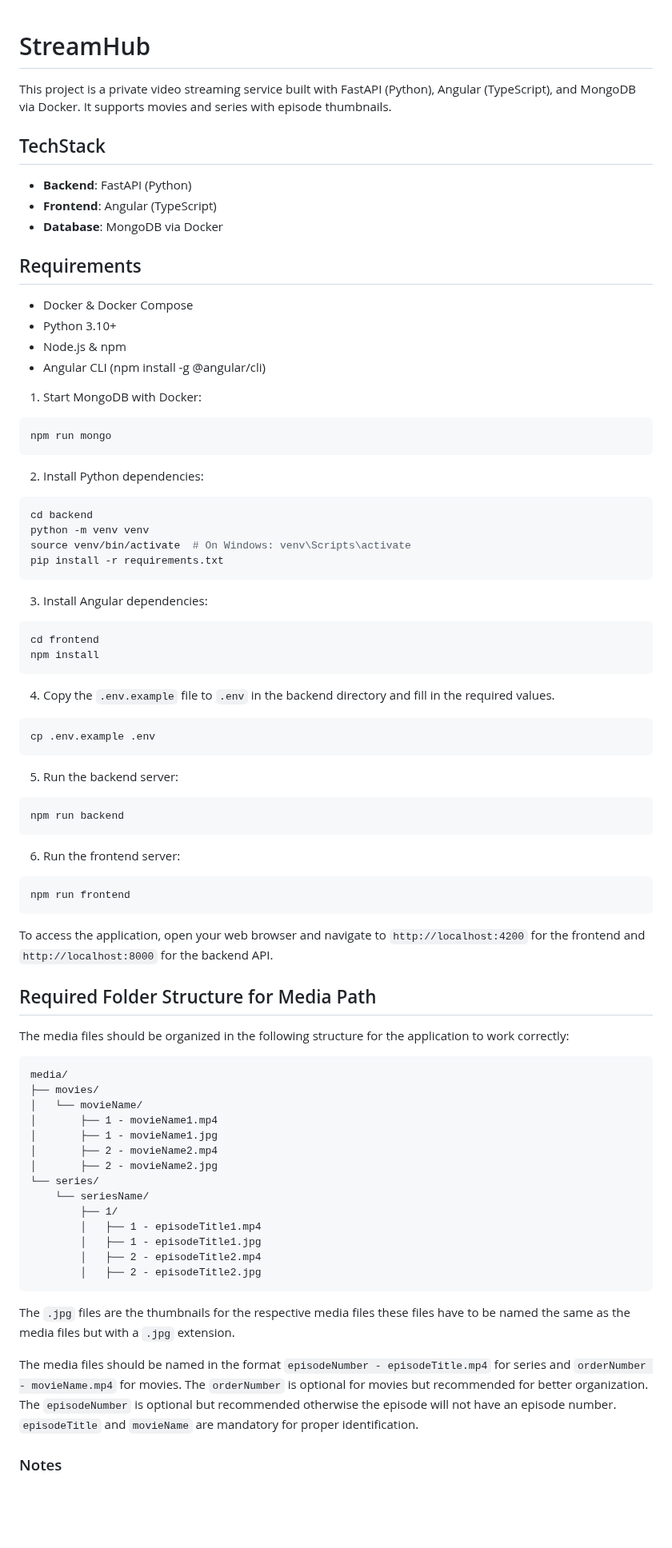
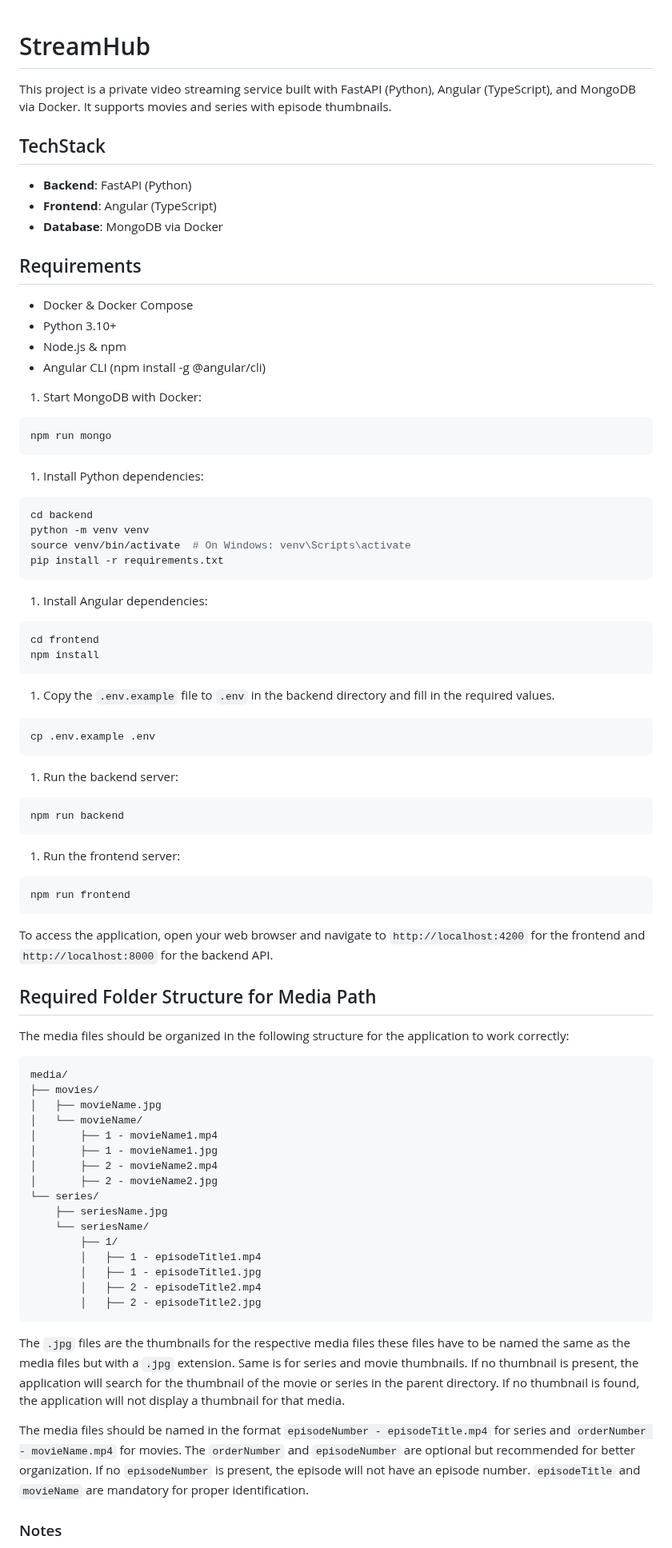
Before and after one commit to KainzJulian/StreamHub, a Markdown page: README.md, the part around one of its changes. Shown at 80% size. Drawn GitHub-style; blank space fills up the shorter version.

Commit message:
fix: update README for improved clarity and formatting

````diff
--- a/README.md
+++ b/README.md
@@ -1,26 +1,29 @@
+
 # StreamHub
+
 This project is a private video streaming service built with FastAPI (Python), Angular (TypeScript), and MongoDB via Docker. It supports movies and series with episode thumbnails.
 
 ## TechStack
+
 - **Backend**: FastAPI (Python)
 - **Frontend**: Angular (TypeScript)
 - **Database**: MongoDB via Docker
 
+## Requirements
 
-## Requirements
 - Docker & Docker Compose
 - Python 3.10+
 - Node.js & npm
 - Angular CLI (npm install -g @angular/cli)
 
+1. Start MongoDB with Docker:
 
-1. Start MongoDB with Docker:
 ```bash
 npm run mongo
 ```
 
+1. Install Python dependencies:
 
-2. Install Python dependencies:
 ```bash
 cd backend
 python -m venv venv
@@ -28,43 +31,48 @@ source venv/bin/activate  # On Windows: venv\Scripts\activate
 pip install -r requirements.txt
 ```
 
-3. Install Angular dependencies:
+1. Install Angular dependencies:
+
 ```bash
 cd frontend
 npm install
 ```
 
-4. Copy the `.env.example` file to `.env` in the backend directory and fill in the required values.
+1. Copy the `.env.example` file to `.env` in the backend directory and fill in the required values.
+
 ```bash
 cp .env.example .env
 ```
 
-5. Run the backend server:
+1. Run the backend server:
+
 ```bash
 npm run backend
 ```
 
+1. Run the frontend server:
 
-6. Run the frontend server:
 ```bash
 npm run frontend
 ```
 
 To access the application, open your web browser and navigate to `http://localhost:4200` for the frontend and `http://localhost:8000` for the backend API.
 
+## Required Folder Structure for Media Path
 
-## Required Folder Structure for Media Path
 The media files should be organized in the following structure for the application to work correctly:
 
-```
+``` text
 media/
 ├── movies/
+│   ├── movieName.jpg
 │   └── movieName/
 │       ├── 1 - movieName1.mp4
 │       ├── 1 - movieName1.jpg
 │       ├── 2 - movieName2.mp4
 │       ├── 2 - movieName2.jpg
 └── series/
+    ├── seriesName.jpg
     └── seriesName/
         ├── 1/
         │   ├── 1 - episodeTitle1.mp4
@@ -73,9 +81,8 @@ media/
         │   ├── 2 - episodeTitle2.jpg
 ```
 
-The `.jpg` files are the thumbnails for the respective media files these files have to be named the same as the media files but with a `.jpg` extension.
+The `.jpg` files are the thumbnails for the respective media files these files have to be named the same as the media files but with a `.jpg` extension. Same is for series and movie thumbnails. If no thumbnail is present, the application will search for the thumbnail of the movie or series in the parent directory. If no thumbnail is found, the application will not display a thumbnail for that media.
 
-The media files should be named in the format `episodeNumber - episodeTitle.mp4` for series and `orderNumber - movieName.mp4` for movies. The `orderNumber` is optional for movies but recommended for better organization. The
-`episodeNumber` is optional but recommended otherwise the episode will not have an episode number. `episodeTitle` and `movieName` are mandatory for proper identification.
+The media files should be named in the format `episodeNumber - episodeTitle.mp4` for series and `orderNumber - movieName.mp4` for movies. The `orderNumber` and `episodeNumber` are optional but recommended for better organization. If no `episodeNumber` is present, the episode will not have an episode number. `episodeTitle` and `movieName` are mandatory for proper identification.
 
 ### Notes
````
Also changed, not shown: other parts of README.md (+9 -9 lines).
